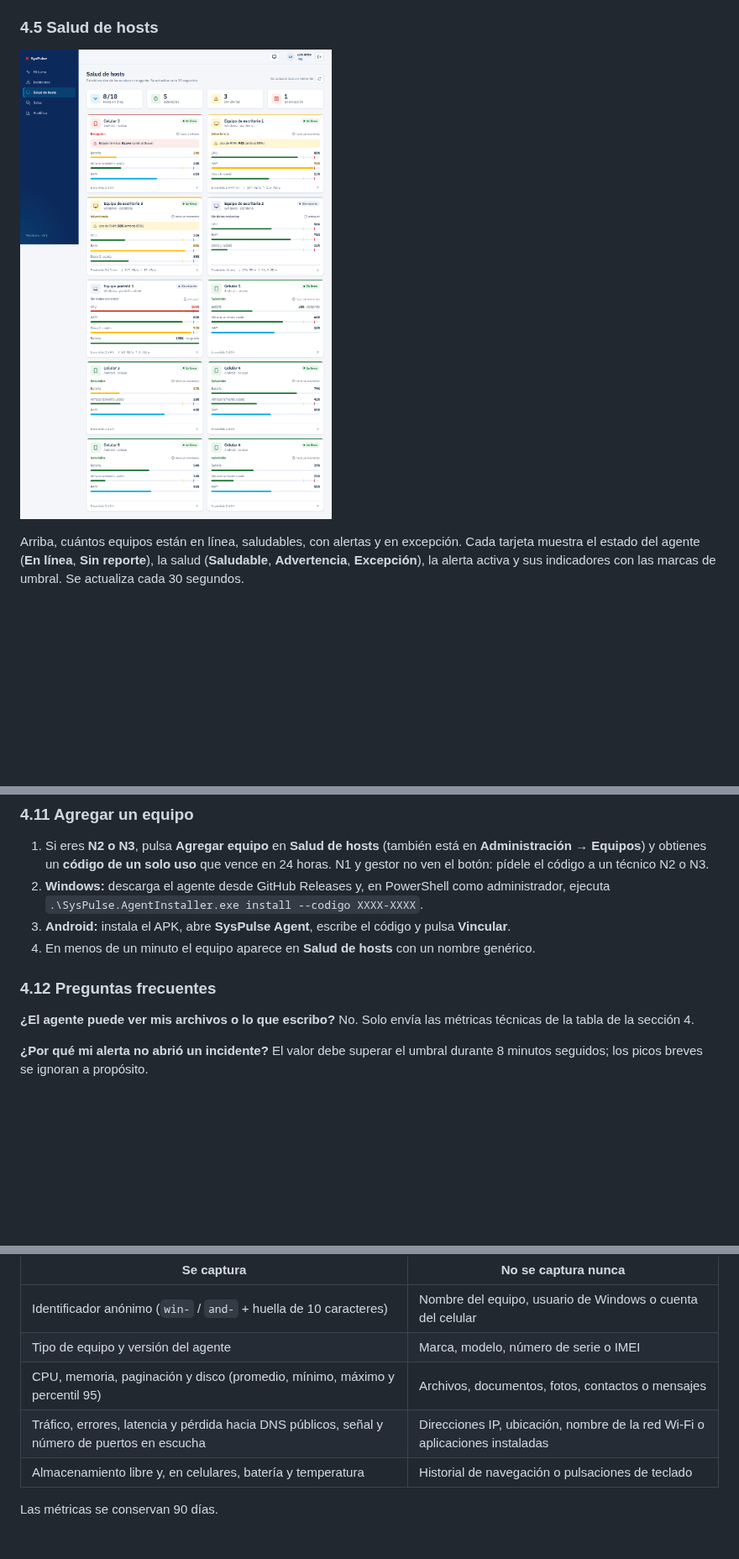
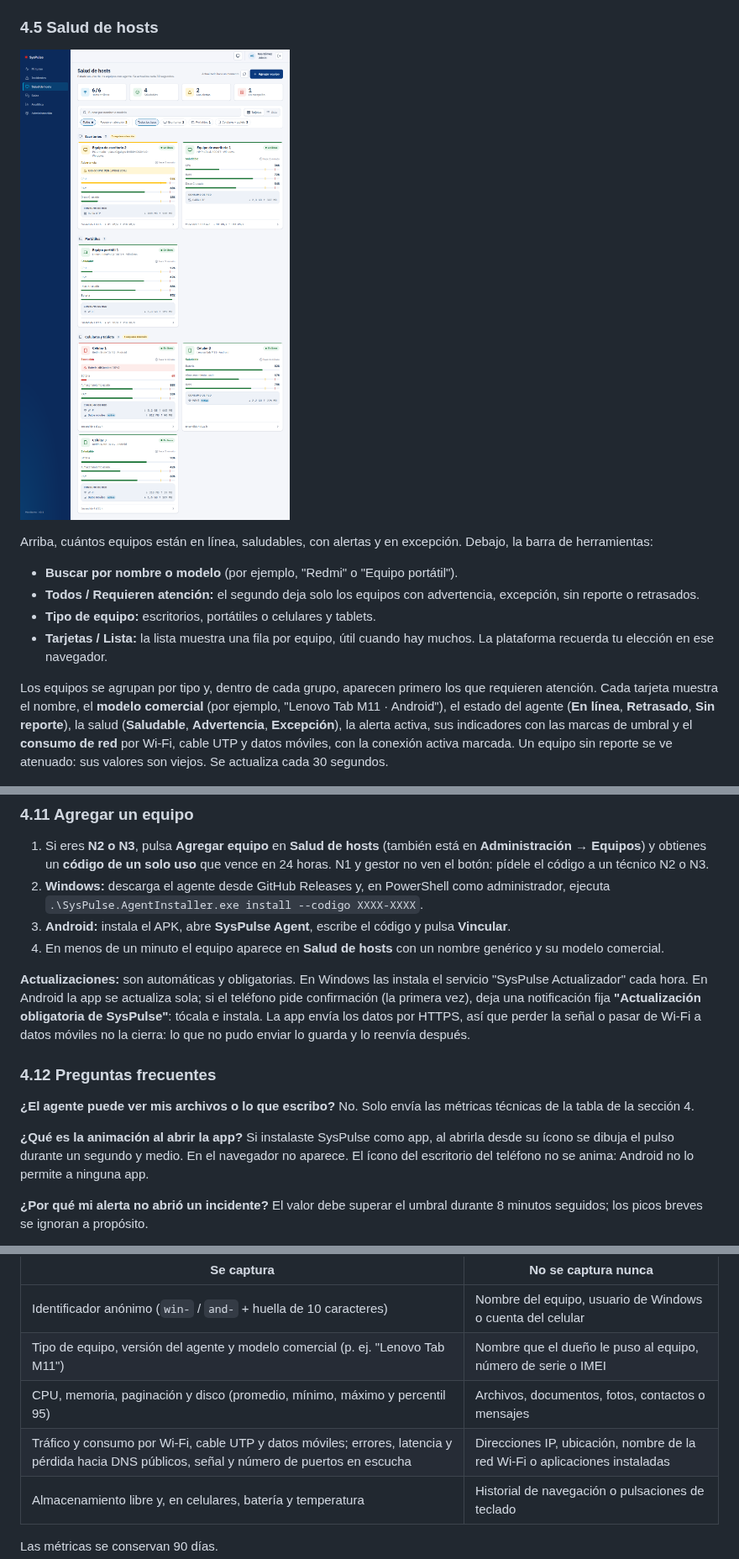
Before and after one commit to lariasca1994/SysPulse, a Markdown page: docs/MANUAL.md, 3 parts joined by grey strips. Shown at 84% size. Drawn GitHub-style; pictures changed too: docs/img/manual/05-hosts.png; blank space fills up the shorter version.

```diff
--- a/docs/MANUAL.md
+++ b/docs/MANUAL.md
@@ -162,10 +162,22 @@ gestor ve además los incidentes con SLA en riesgo, vencidos o P1.
 
 ![Salud de hosts](img/manual/05-hosts.png)
 
-Arriba, cuántos equipos están en línea, saludables, con alertas y en excepción. Cada tarjeta
-muestra el estado del agente (**En línea**, **Sin reporte**), la salud (**Saludable**,
-**Advertencia**, **Excepción**), la alerta activa y sus indicadores con las marcas de umbral.
-Se actualiza cada 30 segundos.
+Arriba, cuántos equipos están en línea, saludables, con alertas y en excepción. Debajo, la barra
+de herramientas:
+
+- **Buscar por nombre o modelo** (por ejemplo, "Redmi" o "Equipo portátil").
+- **Todos / Requieren atención:** el segundo deja solo los equipos con advertencia, excepción, sin
+  reporte o retrasados.
+- **Tipo de equipo:** escritorios, portátiles o celulares y tablets.
+- **Tarjetas / Lista:** la lista muestra una fila por equipo, útil cuando hay muchos. La plataforma
+  recuerda tu elección en ese navegador.
+
+Los equipos se agrupan por tipo y, dentro de cada grupo, aparecen primero los que requieren atención.
+Cada tarjeta muestra el nombre, el **modelo comercial** (por ejemplo, "Lenovo Tab M11 · Android"), el
+estado del agente (**En línea**, **Retrasado**, **Sin reporte**), la salud (**Saludable**,
+**Advertencia**, **Excepción**), la alerta activa, sus indicadores con las marcas de umbral y el
+**consumo de red** por Wi-Fi, cable UTP y datos móviles, con la conexión activa marcada. Un equipo
+sin reporte se ve atenuado: sus valores son viejos. Se actualiza cada 30 segundos.
 
 ![Detalle de un equipo](img/manual/06-host-detalle.png)
 
@@ -261,12 +273,23 @@ SLA por prioridad:
 2. **Windows:** descarga el agente desde GitHub Releases y, en PowerShell como administrador,
    ejecuta `.\SysPulse.AgentInstaller.exe install --codigo XXXX-XXXX`.
 3. **Android:** instala el APK, abre **SysPulse Agent**, escribe el código y pulsa **Vincular**.
-4. En menos de un minuto el equipo aparece en **Salud de hosts** con un nombre genérico.
+4. En menos de un minuto el equipo aparece en **Salud de hosts** con un nombre genérico y su modelo
+   comercial.
+
+**Actualizaciones:** son automáticas y obligatorias. En Windows las instala el servicio "SysPulse
+Actualizador" cada hora. En Android la app se actualiza sola; si el teléfono pide confirmación (la
+primera vez), deja una notificación fija **"Actualización obligatoria de SysPulse"**: tócala e
+instala. La app envía los datos por HTTPS, así que perder la señal o pasar de Wi-Fi a datos móviles
+no la cierra: lo que no pudo enviar lo guarda y lo reenvía después.
 
 ### 4.12 Preguntas frecuentes
 
 **¿El agente puede ver mis archivos o lo que escribo?** No. Solo envía las métricas técnicas de la
 tabla de la sección 4.
+
+**¿Qué es la animación al abrir la app?** Si instalaste SysPulse como app, al abrirla desde su
+ícono se dibuja el pulso durante un segundo y medio. En el navegador no aparece. El ícono del
+escritorio del teléfono no se anima: Android no lo permite a ninguna app.
 
 **¿Por qué mi alerta no abrió un incidente?** El valor debe superar el umbral durante 8 minutos
 seguidos; los picos breves se ignoran a propósito.
@@ -299,9 +322,9 @@ Tu confianza es lo primero: la plataforma solo pide los datos necesarios para fu
 | Se captura | No se captura nunca |
 |---|---|
 | Identificador anónimo (`win-` / `and-` + huella de 10 caracteres) | Nombre del equipo, usuario de Windows o cuenta del celular |
-| Tipo de equipo y versión del agente | Marca, modelo, número de serie o IMEI |
+| Tipo de equipo, versión del agente y modelo comercial (p. ej. "Lenovo Tab M11") | Nombre que el dueño le puso al equipo, número de serie o IMEI |
 | CPU, memoria, paginación y disco (promedio, mínimo, máximo y percentil 95) | Archivos, documentos, fotos, contactos o mensajes |
-| Tráfico, errores, latencia y pérdida hacia DNS públicos, señal y número de puertos en escucha | Direcciones IP, ubicación, nombre de la red Wi-Fi o aplicaciones instaladas |
+| Tráfico y consumo por Wi-Fi, cable UTP y datos móviles; errores, latencia y pérdida hacia DNS públicos, señal y número de puertos en escucha | Direcciones IP, ubicación, nombre de la red Wi-Fi o aplicaciones instaladas |
 | Almacenamiento libre y, en celulares, batería y temperatura | Historial de navegación o pulsaciones de teclado |
 
 Las métricas se conservan 90 días.
```
Also changed, not shown: README.md (+5 -1 lines), 4 other files.
